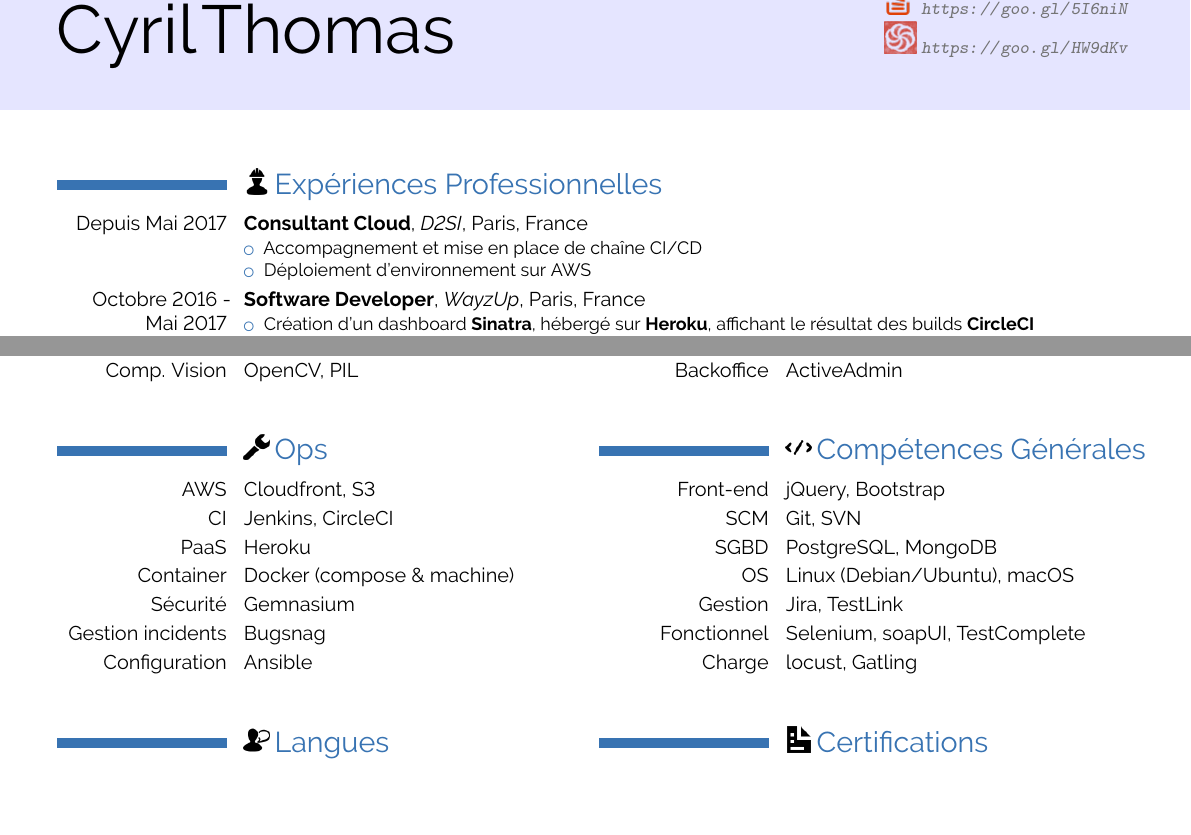
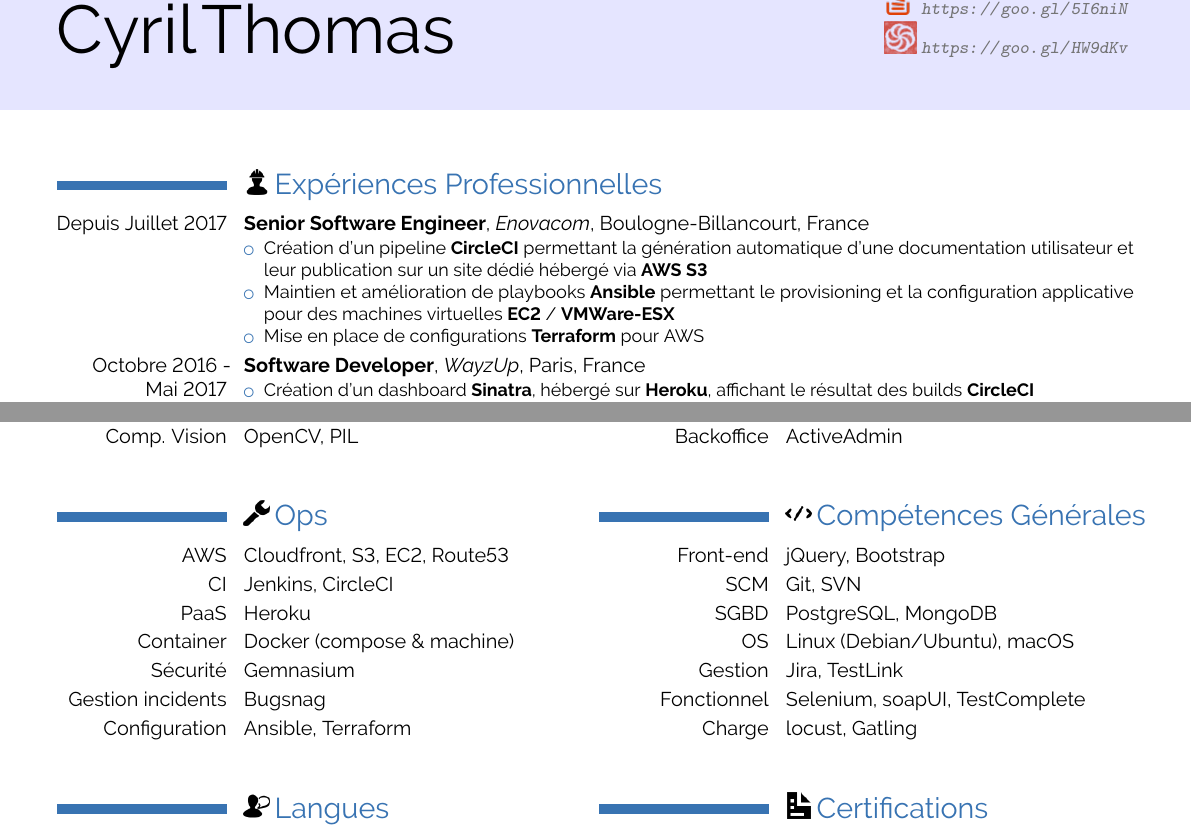
Before and after one commit to Ketouem/cv, a LaTeX CV (source-fr.tex): two parts of pages 1 and 2 of 2 before the commit and two parts of pages 1 and 3 of 3 after it, joined at a grey line, cut so that both start at the same text, the shorter picture padded with empty space. Compiled offline with pdfLaTeX.

Commit message:
Add Enovacom to Job section & update OPS

```diff
--- a/source-fr.tex
+++ b/source-fr.tex
@@ -72,11 +72,12 @@
 
 % Professional stuff
 \section{Expériences Professionnelles}[\includegraphics[scale=0.40]{./images/worker.png}]
-% D2SI
-\cventry{Depuis Mai 2017}{Consultant Cloud}{D2SI}{Paris}{France}{%
+% Enovacom
+\cventry{Depuis Juillet 2017}{Senior Software Engineer}{Enovacom}{Boulogne-Billancourt}{France}{%
 \begin{itemize}
-    \item Accompagnement et mise en place de chaîne CI/CD
-    \item Déploiement d'environnement sur AWS
+    \item Création d'un pipeline \textbf{CircleCI} permettant la génération automatique d'une documentation utilisateur et leur publication sur un site dédié hébergé via \textbf{AWS S3}
+    \item Maintien et amélioration de playbooks \textbf{Ansible} permettant le provisioning et la configuration applicative pour des machines virtuelles \textbf{EC2} / \textbf{VMWare-ESX}
+    \item Mise en place de configurations \textbf{Terraform} pour AWS
 \end{itemize}
 }
 % WayzUp
@@ -171,13 +172,13 @@
 % Skills - Ops
 \begin{minipage}[t]{0.5\textwidth}
 \section{Ops}[\includegraphics[scale=0.40]{./images/wrench.png}]
-\cvitem{AWS}{Cloudfront, S3}
+\cvitem{AWS}{Cloudfront, S3, EC2, Route53}
 \cvitem{CI}{Jenkins, CircleCI}
 \cvitem{PaaS}{Heroku}
 \cvitem{Container}{Docker (compose \& machine)}
 \cvitem{Sécurité}{Gemnasium}
 \cvitem{Gestion incidents}{Bugsnag}
-\cvitem{Configuration}{Ansible}
+\cvitem{Configuration}{Ansible, Terraform}
 \end{minipage}
 % Skills -
 \begin{minipage}[t]{0.5\textwidth}
```
